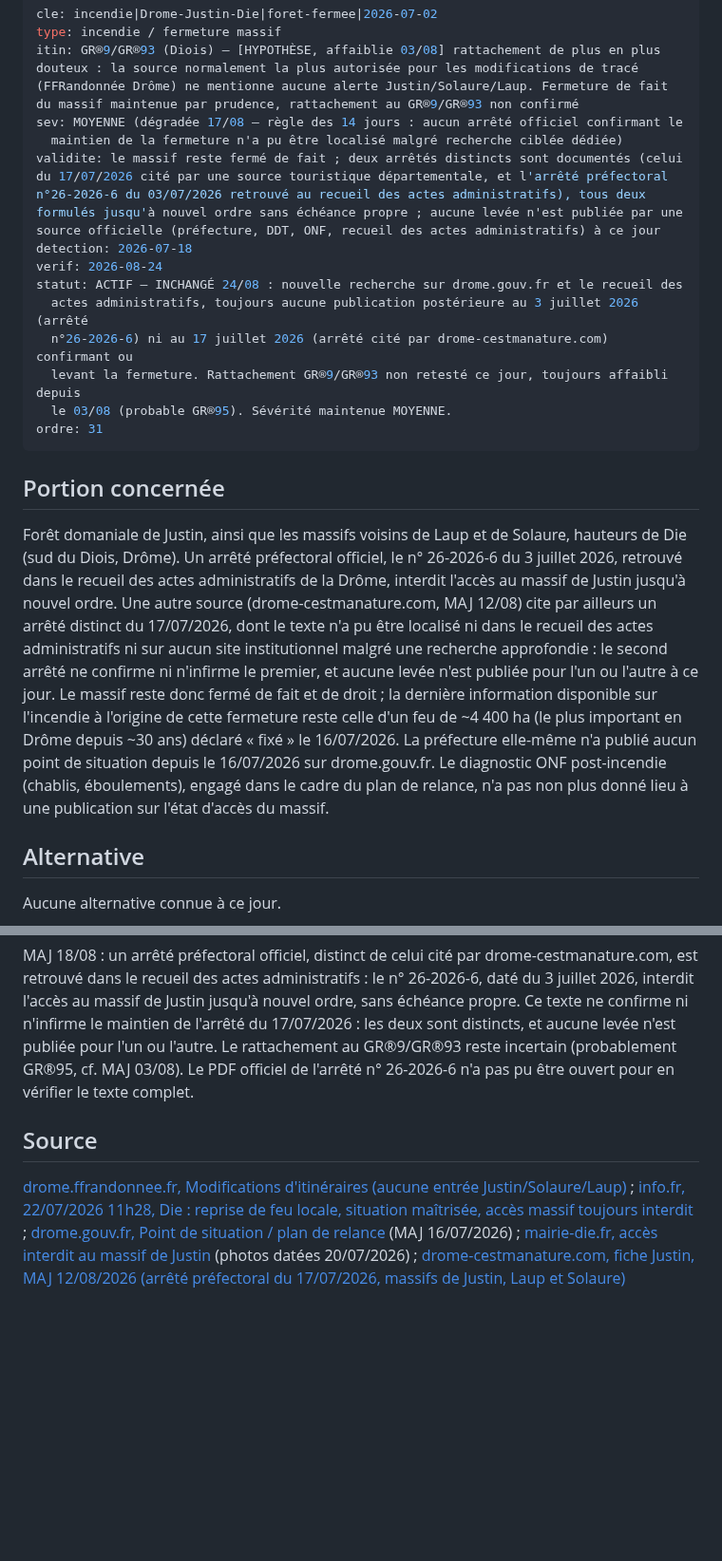
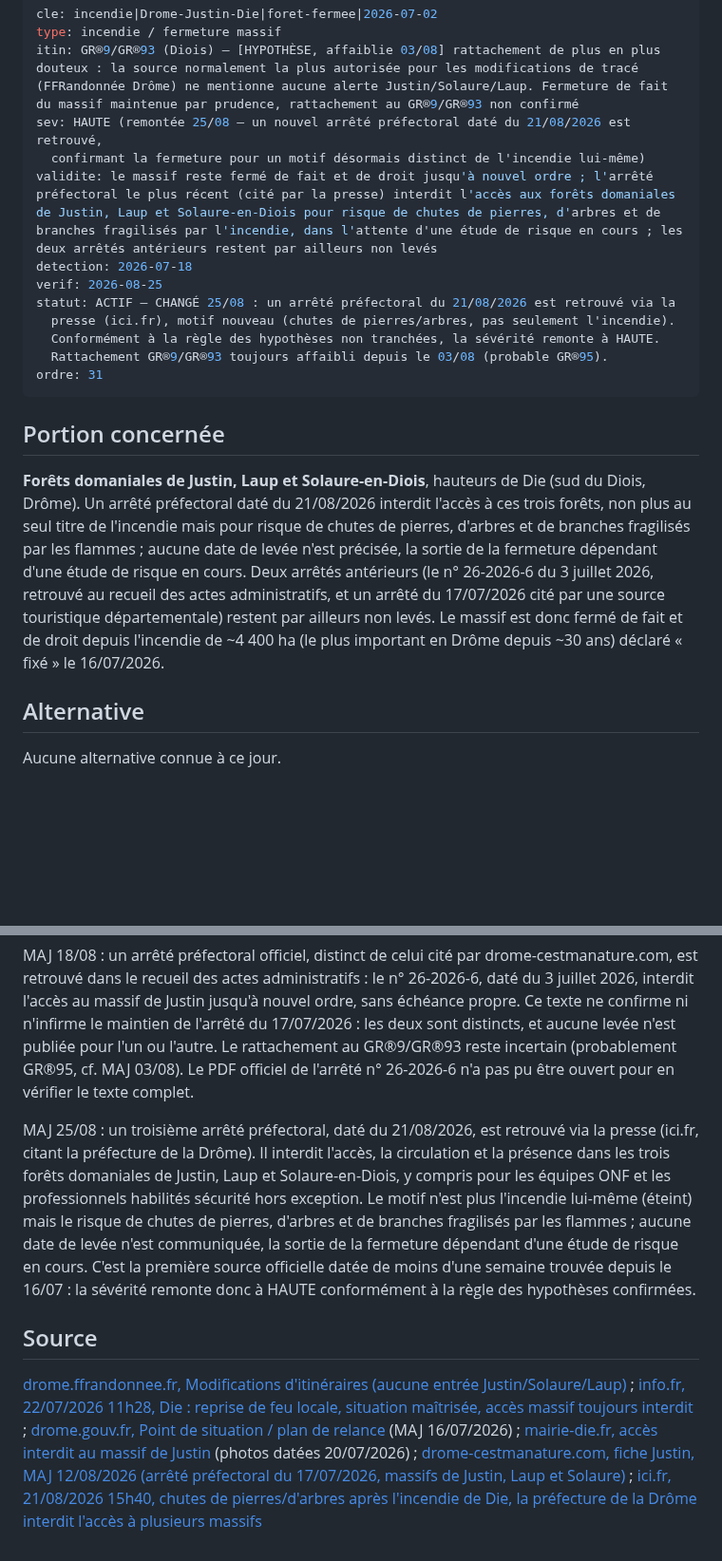
Before and after one commit to clementaes-omw/veille-sentiers-europe, a Markdown page: livrables/alertes/incendie--drome-justin-die--foret-fermee--2026-07-02.md, 2 parts joined by grey strips. Shown at 95% size. Rendered like a GitHub page; blank space fills up the shorter version.

Commit message:
veille: digest du 2026-08-25 (Bois Noir, Justin-Die, Corse)

```diff
--- a/livrables/alertes/incendie--drome-justin-die--foret-fermee--2026-07-02.md
+++ b/livrables/alertes/incendie--drome-justin-die--foret-fermee--2026-07-02.md
@@ -2,22 +2,21 @@
 cle: incendie|Drome-Justin-Die|foret-fermee|2026-07-02
 type: incendie / fermeture massif
 itin: GR®9/GR®93 (Diois) — [HYPOTHÈSE, affaiblie 03/08] rattachement de plus en plus douteux : la source normalement la plus autorisée pour les modifications de tracé (FFRandonnée Drôme) ne mentionne aucune alerte Justin/Solaure/Laup. Fermeture de fait du massif maintenue par prudence, rattachement au GR®9/GR®93 non confirmé
-sev: MOYENNE (dégradée 17/08 — règle des 14 jours : aucun arrêté officiel confirmant le
-  maintien de la fermeture n'a pu être localisé malgré recherche ciblée dédiée)
-validite: le massif reste fermé de fait ; deux arrêtés distincts sont documentés (celui du 17/07/2026 cité par une source touristique départementale, et l'arrêté préfectoral n°26-2026-6 du 03/07/2026 retrouvé au recueil des actes administratifs), tous deux formulés jusqu'à nouvel ordre sans échéance propre ; aucune levée n'est publiée par une source officielle (préfecture, DDT, ONF, recueil des actes administratifs) à ce jour
+sev: HAUTE (remontée 25/08 — un nouvel arrêté préfectoral daté du 21/08/2026 est retrouvé,
+  confirmant la fermeture pour un motif désormais distinct de l'incendie lui-même)
+validite: le massif reste fermé de fait et de droit jusqu'à nouvel ordre ; l'arrêté préfectoral le plus récent (cité par la presse) interdit l'accès aux forêts domaniales de Justin, Laup et Solaure-en-Diois pour risque de chutes de pierres, d'arbres et de branches fragilisés par l'incendie, dans l'attente d'une étude de risque en cours ; les deux arrêtés antérieurs restent par ailleurs non levés
 detection: 2026-07-18
-verif: 2026-08-24
-statut: ACTIF — INCHANGÉ 24/08 : nouvelle recherche sur drome.gouv.fr et le recueil des
-  actes administratifs, toujours aucune publication postérieure au 3 juillet 2026 (arrêté
-  n°26-2026-6) ni au 17 juillet 2026 (arrêté cité par drome-cestmanature.com) confirmant ou
-  levant la fermeture. Rattachement GR®9/GR®93 non retesté ce jour, toujours affaibli depuis
-  le 03/08 (probable GR®95). Sévérité maintenue MOYENNE.
+verif: 2026-08-25
+statut: ACTIF — CHANGÉ 25/08 : un arrêté préfectoral du 21/08/2026 est retrouvé via la
+  presse (ici.fr), motif nouveau (chutes de pierres/arbres, pas seulement l'incendie).
+  Conformément à la règle des hypothèses non tranchées, la sévérité remonte à HAUTE.
+  Rattachement GR®9/GR®93 toujours affaibli depuis le 03/08 (probable GR®95).
 ordre: 31
 ---
 
 ## Portion concernée
 
-Forêt domaniale de Justin, ainsi que les massifs voisins de Laup et de Solaure, hauteurs de Die (sud du Diois, Drôme). Un arrêté préfectoral officiel, le n° 26-2026-6 du 3 juillet 2026, retrouvé dans le recueil des actes administratifs de la Drôme, interdit l'accès au massif de Justin jusqu'à nouvel ordre. Une autre source (drome-cestmanature.com, MAJ 12/08) cite par ailleurs un arrêté distinct du 17/07/2026, dont le texte n'a pu être localisé ni dans le recueil des actes administratifs ni sur aucun site institutionnel malgré une recherche approfondie : le second arrêté ne confirme ni n'infirme le premier, et aucune levée n'est publiée pour l'un ou l'autre à ce jour. Le massif reste donc fermé de fait et de droit ; la dernière information disponible sur l'incendie à l'origine de cette fermeture reste celle d'un feu de ~4 400 ha (le plus important en Drôme depuis ~30 ans) déclaré « fixé » le 16/07/2026. La préfecture elle-même n'a publié aucun point de situation depuis le 16/07/2026 sur drome.gouv.fr. Le diagnostic ONF post-incendie (chablis, éboulements), engagé dans le cadre du plan de relance, n'a pas non plus donné lieu à une publication sur l'état d'accès du massif.
+**Forêts domaniales de Justin, Laup et Solaure-en-Diois**, hauteurs de Die (sud du Diois, Drôme). Un arrêté préfectoral daté du 21/08/2026 interdit l'accès à ces trois forêts, non plus au seul titre de l'incendie mais pour risque de chutes de pierres, d'arbres et de branches fragilisés par les flammes ; aucune date de levée n'est précisée, la sortie de la fermeture dépendant d'une étude de risque en cours. Deux arrêtés antérieurs (le n° 26-2026-6 du 3 juillet 2026, retrouvé au recueil des actes administratifs, et un arrêté du 17/07/2026 cité par une source touristique départementale) restent par ailleurs non levés. Le massif est donc fermé de fait et de droit depuis l'incendie de ~4 400 ha (le plus important en Drôme depuis ~30 ans) déclaré « fixé » le 16/07/2026.
 
 ## Alternative
 
@@ -51,6 +50,8 @@ MAJ 17/08 : DÉGRADATION HAUTE→MOYENNE, règle des 14 jours. Nouvelle vérific
 
 MAJ 18/08 : un arrêté préfectoral officiel, distinct de celui cité par drome-cestmanature.com, est retrouvé dans le recueil des actes administratifs : le n° 26-2026-6, daté du 3 juillet 2026, interdit l'accès au massif de Justin jusqu'à nouvel ordre, sans échéance propre. Ce texte ne confirme ni n'infirme le maintien de l'arrêté du 17/07/2026 : les deux sont distincts, et aucune levée n'est publiée pour l'un ou l'autre. Le rattachement au GR®9/GR®93 reste incertain (probablement GR®95, cf. MAJ 03/08). Le PDF officiel de l'arrêté n° 26-2026-6 n'a pas pu être ouvert pour en vérifier le texte complet.
 
+MAJ 25/08 : un troisième arrêté préfectoral, daté du 21/08/2026, est retrouvé via la presse (ici.fr, citant la préfecture de la Drôme). Il interdit l'accès, la circulation et la présence dans les trois forêts domaniales de Justin, Laup et Solaure-en-Diois, y compris pour les équipes ONF et les professionnels habilités sécurité hors exception. Le motif n'est plus l'incendie lui-même (éteint) mais le risque de chutes de pierres, d'arbres et de branches fragilisés par les flammes ; aucune date de levée n'est communiquée, la sortie de la fermeture dépendant d'une étude de risque en cours. C'est la première source officielle datée de moins d'une semaine trouvée depuis le 16/07 : la sévérité remonte donc à HAUTE conformément à la règle des hypothèses confirmées.
+
 ## Source
 
-[drome.ffrandonnee.fr, Modifications d'itinéraires (aucune entrée Justin/Solaure/Laup)](https://drome.ffrandonnee.fr/) ; [info.fr, 22/07/2026 11h28, Die : reprise de feu locale, situation maîtrisée, accès massif toujours interdit](https://info.fr/die-reprise-feu-locale-maitrisee-massif-justin-2026-07/) ; [drome.gouv.fr, Point de situation / plan de relance](https://www.drome.gouv.fr/Actualites/Actualites-2026/Point-de-situation-sur-le-feu-dans-le-massif-de-Justin-a-Die) (MAJ 16/07/2026) ; [mairie-die.fr, accès interdit au massif de Justin](https://www.mairie-die.fr/acces-interdit-au-massif-de-justin/) (photos datées 20/07/2026) ; [drome-cestmanature.com, fiche Justin, MAJ 12/08/2026 (arrêté préfectoral du 17/07/2026, massifs de Justin, Laup et Solaure)](https://www.drome-cestmanature.com/fiches/8-justin/)
+[drome.ffrandonnee.fr, Modifications d'itinéraires (aucune entrée Justin/Solaure/Laup)](https://drome.ffrandonnee.fr/) ; [info.fr, 22/07/2026 11h28, Die : reprise de feu locale, situation maîtrisée, accès massif toujours interdit](https://info.fr/die-reprise-feu-locale-maitrisee-massif-justin-2026-07/) ; [drome.gouv.fr, Point de situation / plan de relance](https://www.drome.gouv.fr/Actualites/Actualites-2026/Point-de-situation-sur-le-feu-dans-le-massif-de-Justin-a-Die) (MAJ 16/07/2026) ; [mairie-die.fr, accès interdit au massif de Justin](https://www.mairie-die.fr/acces-interdit-au-massif-de-justin/) (photos datées 20/07/2026) ; [drome-cestmanature.com, fiche Justin, MAJ 12/08/2026 (arrêté préfectoral du 17/07/2026, massifs de Justin, Laup et Solaure)](https://www.drome-cestmanature.com/fiches/8-justin/) ; [ici.fr, 21/08/2026 15h40, chutes de pierres/d'arbres après l'incendie de Die, la préfecture de la Drôme interdit l'accès à plusieurs massifs](https://www.ici.fr/auvergne-rhone-alpes/drome-26/bellegarde-en-diois/chutes-de-pierres-d-arbres-apres-l-incendie-de-die-la-prefecture-de-la-drome-interdit-l-acces-a-plusieurs-massifs-2810093)
```
Also changed, not shown: livrables/alertes/incendie--hautesalpes-boisnoir--gr54a-ferme-argentiere-freissinieres--2026-07-19.md (+1 -1 lines), livrables/alertes/risque-feu--corse--interdiction-feu--2026-06-15.md (+1 -1 lines).
